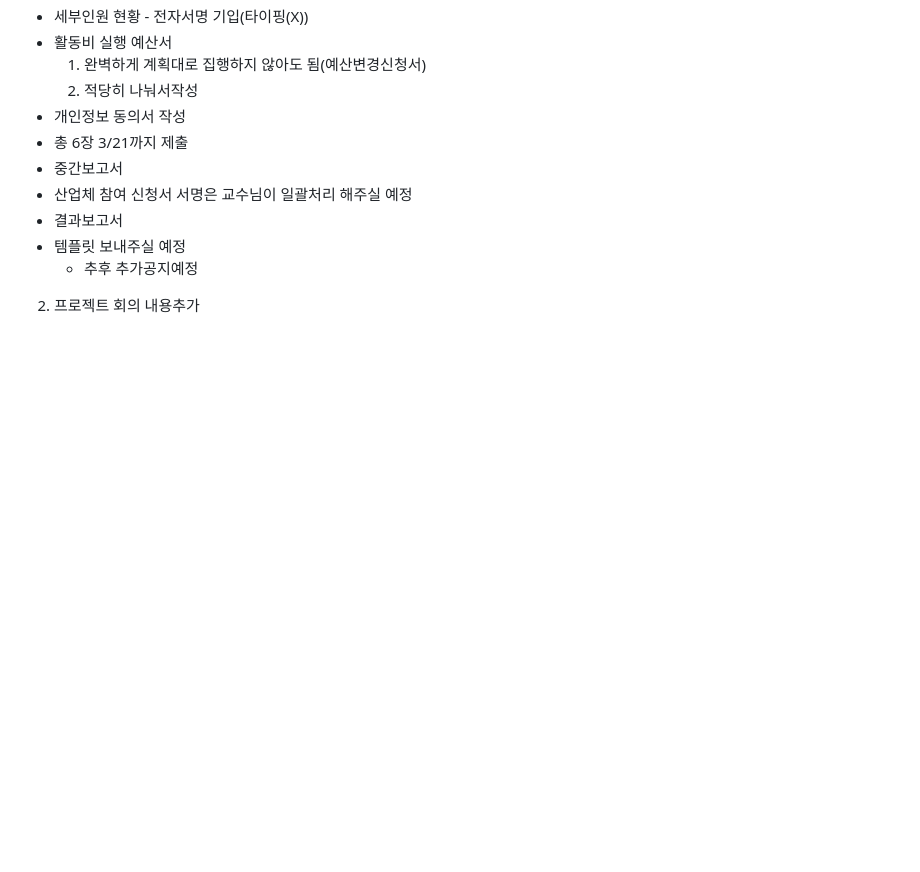
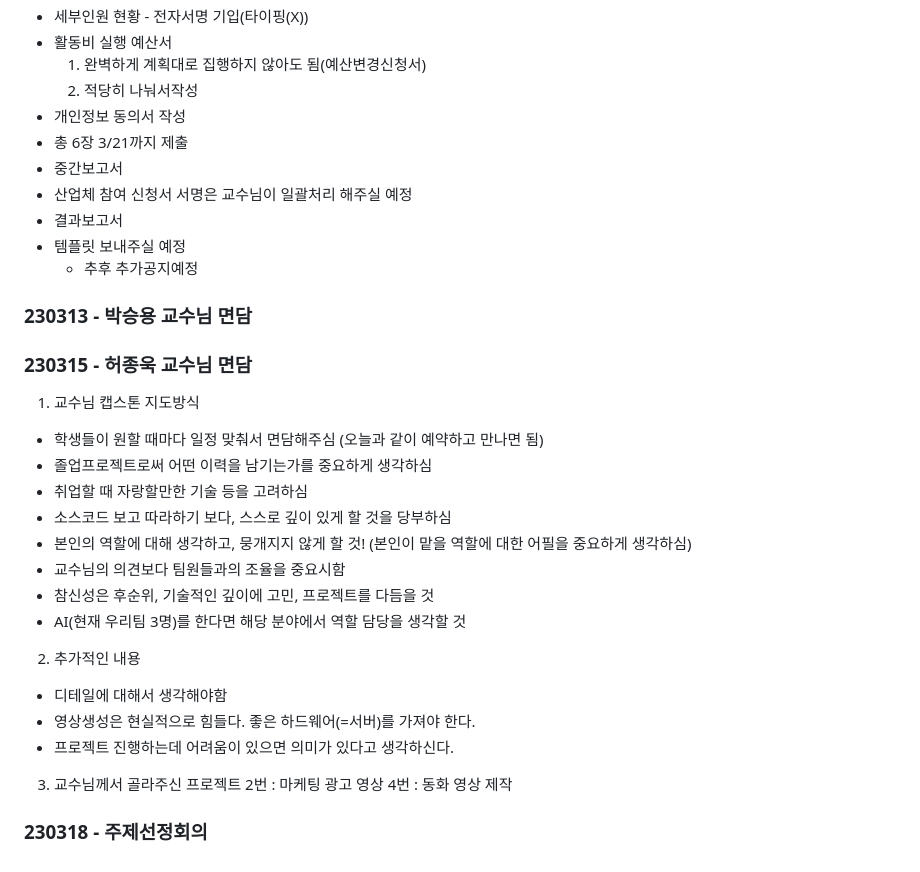
Before and after one commit to Chun-Jihun/capstonedesign, a Markdown page: meeting_content/README.md, the part around the change. Rendered like a GitHub page; blank space fills up the shorter version.

```diff
--- a/meeting_content/README.md
+++ b/meeting_content/README.md
@@ -100,5 +100,27 @@
   - 템플릿 보내주실 예정
     + 추후 추가공지예정
 
-  2. 프로젝트 회의
-  내용추가
+### 230313 - 박승용 교수님 면담
+
+
+### 230315 - 허종욱 교수님 면담
+1. 교수님 캡스톤 지도방식
+- 학생들이 원할 때마다 일정 맞춰서 면담해주심 (오늘과 같이 예약하고 만나면 됨)
+- 졸업프로젝트로써 어떤 이력을 남기는가를 중요하게 생각하심
+- 취업할 때 자랑할만한 기술 등을 고려하심
+- 소스코드 보고 따라하기 보다, 스스로 깊이 있게 할 것을 당부하심
+- 본인의 역할에 대해 생각하고, 뭉개지지 않게 할 것! (본인이 맡을 역할에 대한 어필을 중요하게 생각하심)
+- 교수님의 의견보다 팀원들과의 조율을 중요시함
+- 참신성은 후순위, 기술적인 깊이에 고민, 프로젝트를 다듬을 것
+- AI(현재 우리팀 3명)를 한다면 해당 분야에서 역할 담당을 생각할 것
+
+2. 추가적인 내용
+- 디테일에 대해서 생각해야함
+- 영상생성은 현실적으로 힘들다. 좋은 하드웨어(=서버)를 가져야 한다.
+- 프로젝트 진행하는데 어려움이 있으면 의미가 있다고 생각하신다.
+
+3. 교수님께서 골라주신 프로젝트
+2번 : 마케팅 광고 영상
+4번 : 동화 영상 제작
+
+### 230318 - 주제선정회의
```
